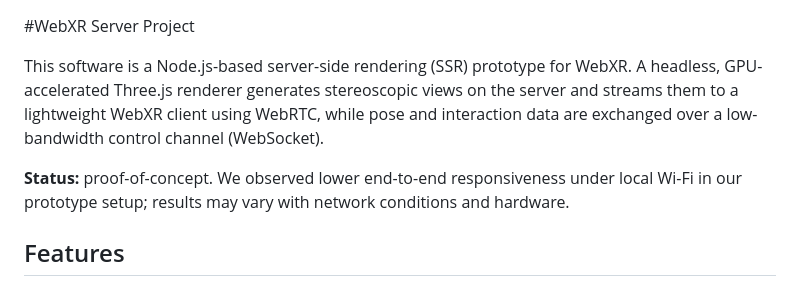
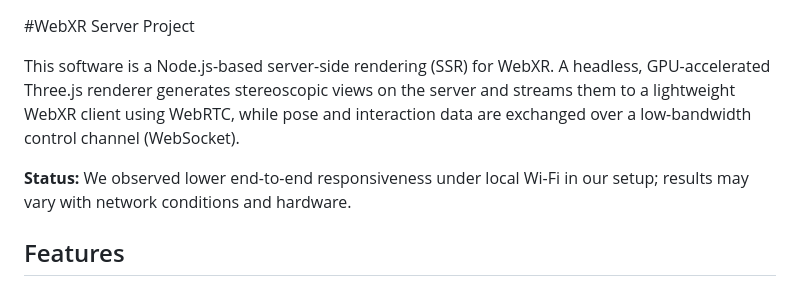
Before and after one commit to Abishek-Jayan/WebXR_Server_Project, a Markdown page: README.md, the part around the change. GitHub-like rendering.

```diff
--- a/README.md
+++ b/README.md
@@ -1,8 +1,8 @@
 #WebXR Server Project
 
-This software is a Node.js-based server-side rendering (SSR) prototype for WebXR. A headless, GPU-accelerated Three.js renderer generates stereoscopic views on the server and streams them to a lightweight WebXR client using WebRTC, while pose and interaction data are exchanged over a low-bandwidth control channel (WebSocket).
+This software is a Node.js-based server-side rendering (SSR)  for WebXR. A headless, GPU-accelerated Three.js renderer generates stereoscopic views on the server and streams them to a lightweight WebXR client using WebRTC, while pose and interaction data are exchanged over a low-bandwidth control channel (WebSocket).
 
-**Status:** proof-of-concept. We observed lower end-to-end responsiveness under local Wi-Fi in our prototype setup; results may vary with network conditions and hardware.
+**Status:** We observed lower end-to-end responsiveness under local Wi-Fi in our setup; results may vary with network conditions and hardware.
 
 ## Features
 - ✅ Server-side rendering for WebXR experiences (GPU backend)
```
